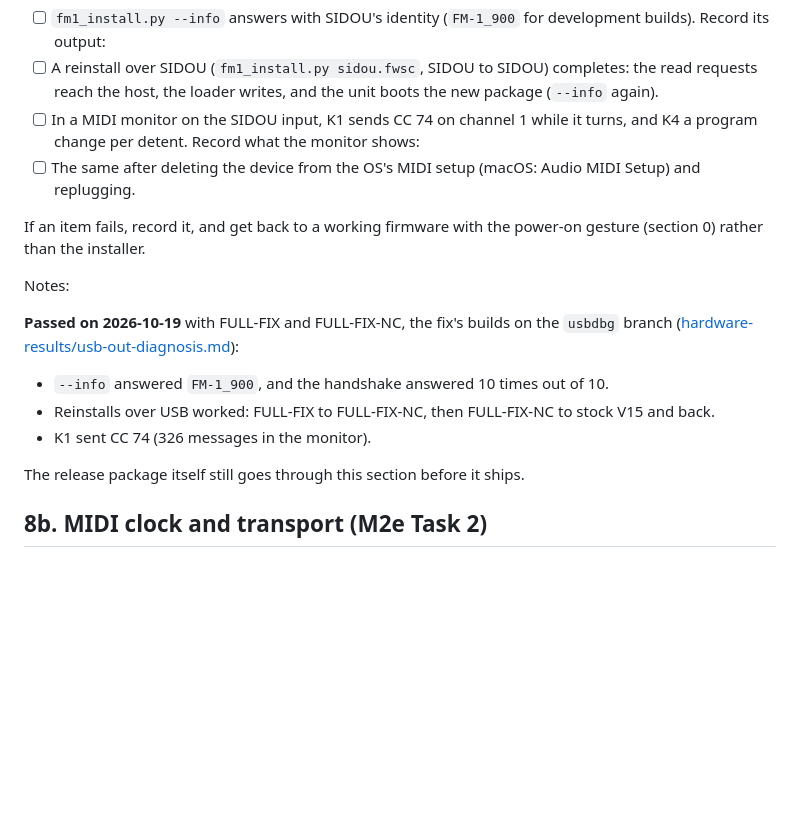
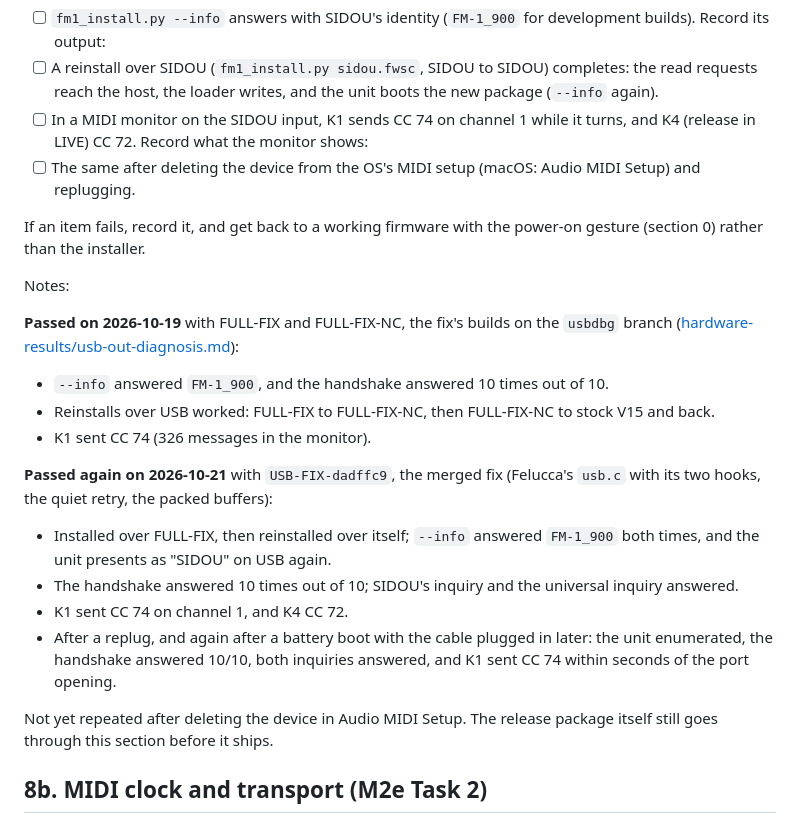
Before and after one commit to dsablic/sidou, a Markdown page: docs/hardware-test.md, the part around the change. Drawn GitHub-style; blank space fills up the shorter version.

Commit message:
docs(hardware-test): 8.1 passed on the merged USB fix, cold plug included
Co-Authored-By: Claude Opus 5.5 (1M context) <noreply@anthropic.com>

```diff
--- a/docs/hardware-test.md
+++ b/docs/hardware-test.md
@@ -783,7 +783,7 @@ USB replug:
   completes: the read requests reach the host, the loader writes, and the
   unit boots the new package (`--info` again).
 - [ ] In a MIDI monitor on the SIDOU input, K1 sends CC 74 on channel 1
-  while it turns, and K4 a program change per detent. Record what the
+  while it turns, and K4 (release in LIVE) CC 72. Record what the
   monitor shows:
 - [ ] The same after deleting the device from the OS's MIDI setup (macOS:
   Audio MIDI Setup) and replugging.
@@ -801,7 +801,20 @@ Notes:
   V15 and back.
 - K1 sent CC 74 (326 messages in the monitor).
 
-The release package itself still goes through this section before it ships.
+**Passed again on 2026-10-21** with `USB-FIX-dadffc9`, the merged fix (Felucca's
+`usb.c` with its two hooks, the quiet retry, the packed buffers):
+
+- Installed over FULL-FIX, then reinstalled over itself; `--info` answered
+  `FM-1_900` both times, and the unit presents as "SIDOU" on USB again.
+- The handshake answered 10 times out of 10; SIDOU's inquiry and the universal
+  inquiry answered.
+- K1 sent CC 74 on channel 1, and K4 CC 72.
+- After a replug, and again after a battery boot with the cable plugged in
+  later: the unit enumerated, the handshake answered 10/10, both inquiries
+  answered, and K1 sent CC 74 within seconds of the port opening.
+
+Not yet repeated after deleting the device in Audio MIDI Setup. The release
+package itself still goes through this section before it ships.
 
 ## 8b. MIDI clock and transport (M2e Task 2)
 
```
